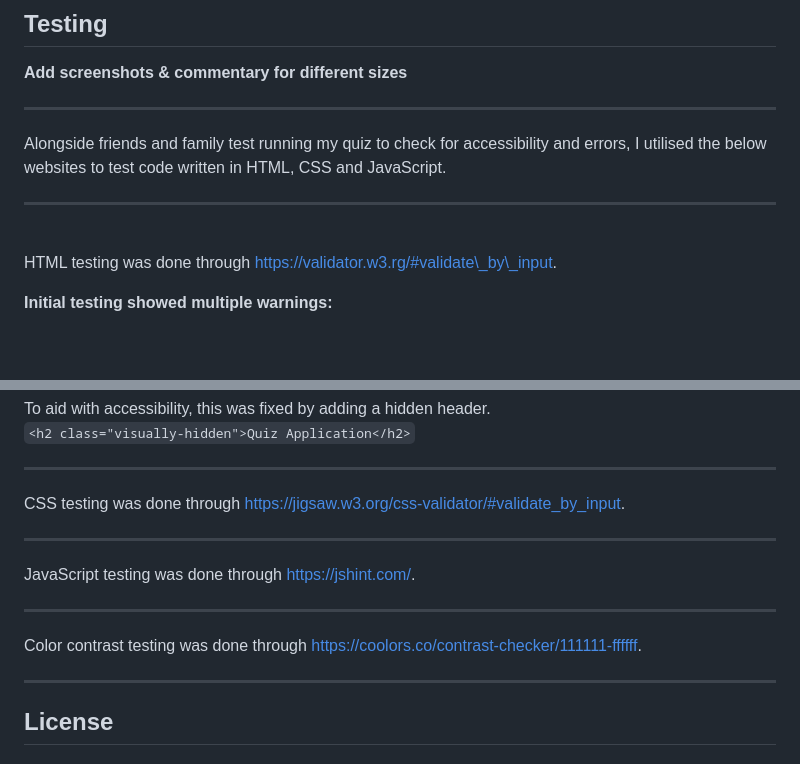
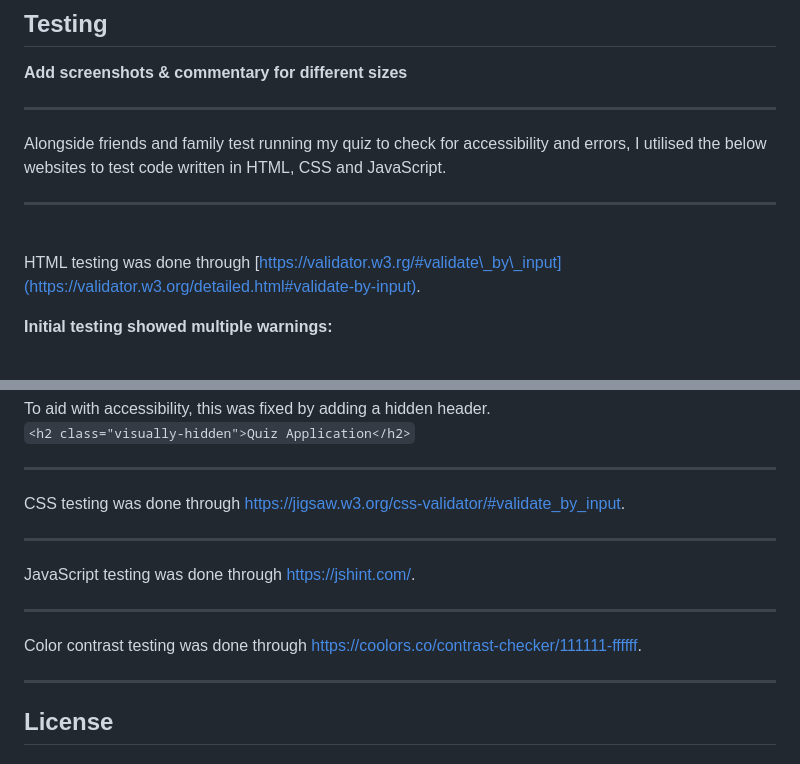
Before and after one commit to Rich-T-Biscuit/Quiz, a Markdown page: README.md, 2 parts joined by grey strips. Rendered like a GitHub page.

Commit message:
Update links in README for testing tools

```diff
--- a/README.md
+++ b/README.md
@@ -41,7 +41,7 @@ Quiz/
 <p>Alongside friends and family test running my quiz to check for accessibility and errors, I utilised the below websites to test code written in HTML, CSS and JavaScript.</p>
 
 ------------------------
-<br>HTML testing was done through https://validator.w3.rg/#validate\_by\_input.
+<br>HTML testing was done through [https://validator.w3.rg/#validate\_by\_input](https://validator.w3.org/detailed.html#validate-by-input).
 
 **Initial testing showed multiple warnings:**
 
@@ -75,16 +75,16 @@ To aid with accessibility, this was fixed by adding a hidden header.
 
 ------------------------------------------
 
-CSS testing was done through https://jigsaw.w3.org/css-validator/#validate_by_input.
+CSS testing was done through [https://jigsaw.w3.org/css-validator/#validate_by_input](https://jigsaw.w3.org/css-validator/validator).
 
 
 ------------------------------------------
 
-JavaScript testing was done through https://jshint.com/.
+JavaScript testing was done through [https://jshint.com/](https://jshint.com/).
 
 ------------------------------------------
 
-Color contrast testing was done through https://coolors.co/contrast-checker/111111-ffffff.
+Color contrast testing was done through [https://coolors.co/contrast-checker/111111-ffffff](https://coolors.co/contrast-checker/111111-ffffff).
 
 -----------------------------------------
 
```
